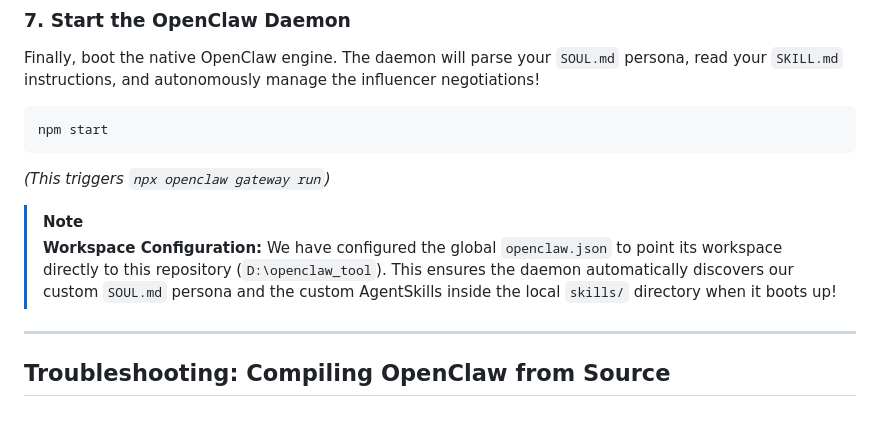
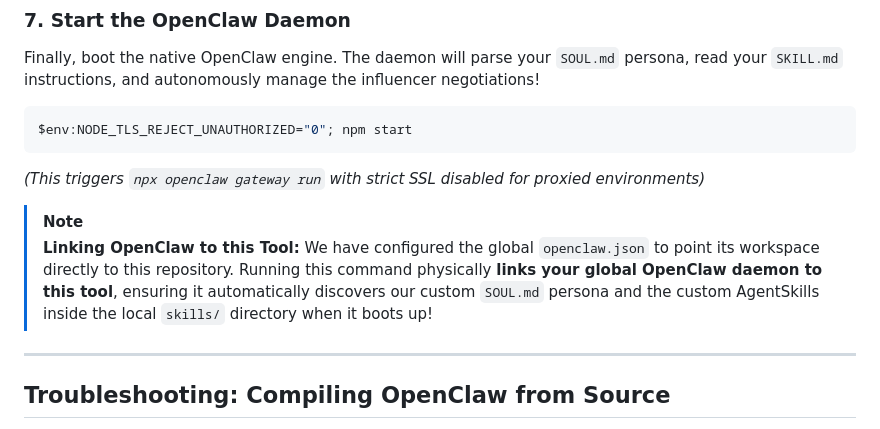
Before and after one commit to Arnav8452/automated-insta-dm-outreach-agent-openclaw, a Markdown page: README.md, the part around the change. Rendered like a GitHub page.

Commit message:
docs: clarify start command and linkage

````diff
--- a/README.md
+++ b/README.md
@@ -73,13 +73,13 @@ Hook into the native OpenClaw Gateway scheduler to wake the agent every 10 minut
 
 ### 7. Start the OpenClaw Daemon
 Finally, boot the native OpenClaw engine. The daemon will parse your `SOUL.md` persona, read your `SKILL.md` instructions, and autonomously manage the influencer negotiations!
-```bash
-npm start
+```powershell
+$env:NODE_TLS_REJECT_UNAUTHORIZED="0"; npm start
 ```
-*(This triggers `npx openclaw gateway run`)*
+*(This triggers `npx openclaw gateway run` with strict SSL disabled for proxied environments)*
 
 > [!NOTE]
-> **Workspace Configuration:** We have configured the global `openclaw.json` to point its workspace directly to this repository (`D:\openclaw_tool`). This ensures the daemon automatically discovers our custom `SOUL.md` persona and the custom AgentSkills inside the local `skills/` directory when it boots up!
+> **Linking OpenClaw to this Tool:** We have configured the global `openclaw.json` to point its workspace directly to this repository. Running this command physically **links your global OpenClaw daemon to this tool**, ensuring it automatically discovers our custom `SOUL.md` persona and the custom AgentSkills inside the local `skills/` directory when it boots up!
 
 ---
 
````
